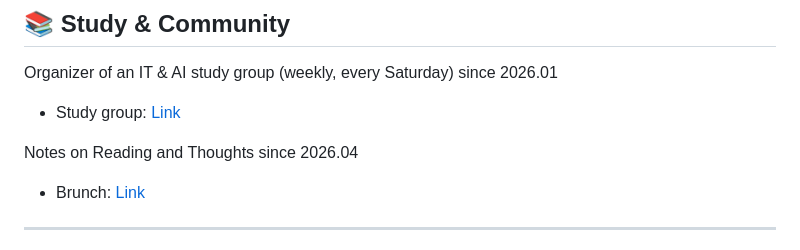
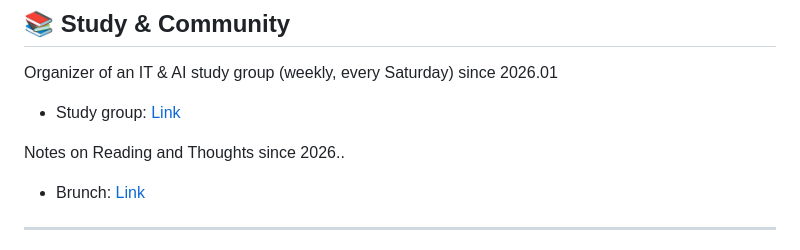
Before and after one commit to sngmng6506/sngmng6506, a Markdown page: README.md, the part around the change. Rendered like a GitHub page.

```diff
--- a/README.md
+++ b/README.md
@@ -139,7 +139,7 @@ often referred to as the Rashomon effect.
 Organizer of an IT & AI study group (weekly, every Saturday) since 2026.01
 - Study group: [Link](https://www.somoim.co.kr/eb377bbe-e53f-46c2-a0a3-89b7dd98667c1)
 
-Notes on Reading and Thoughts since 2026.04
+Notes on Reading and Thoughts since 2026..
 - Brunch: [Link](https://brunch.co.kr/@3e4a6e9990264fb)
 
 ---
```
